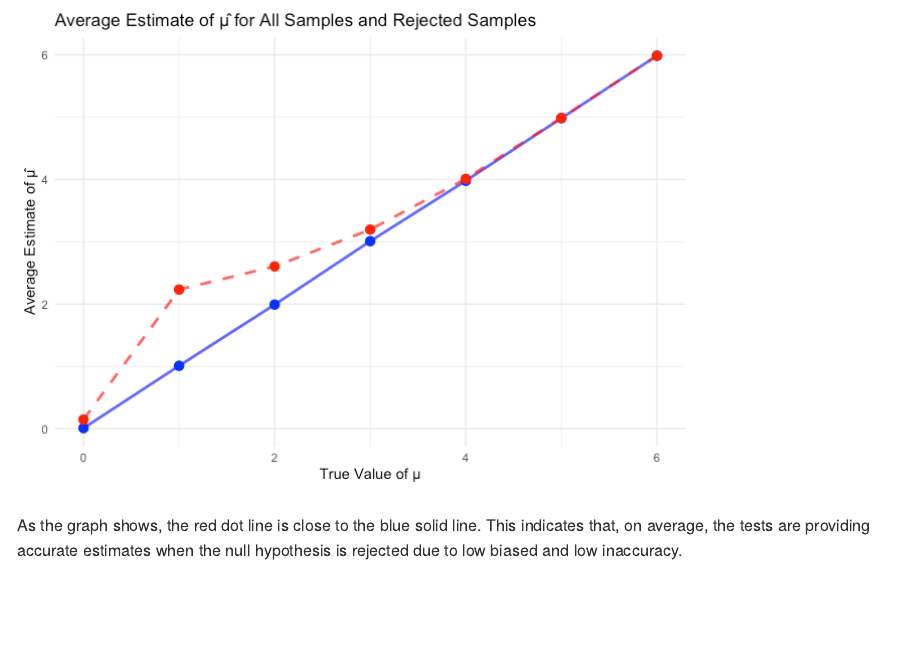
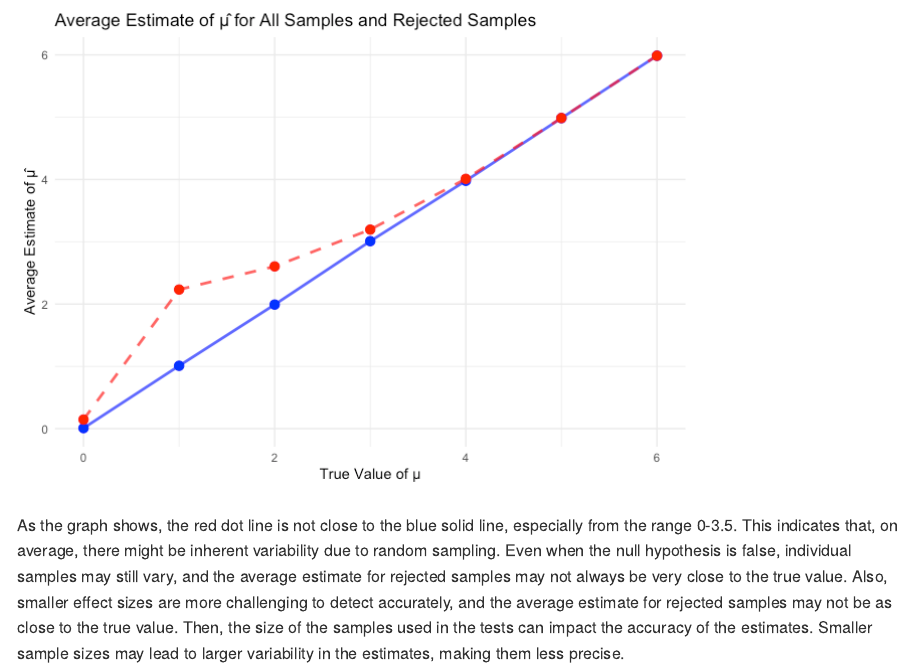
Before and after one commit to Hxy667/p8105_hw5_xh2636, an R Markdown document (p8105_hw5_xh2636.Rmd): the page in a window 1100 px wide, from 8700 px down. The pictures show the output file p8105_hw5_xh2636.md that the author committed with the source, drawn offline in the style of GitHub; long lines of code are wrapped.

Commit message:
Made several changes.

````diff
--- a/p8105_hw5_xh2636.Rmd
+++ b/p8105_hw5_xh2636.Rmd
@@ -244,4 +244,4 @@ ggplot(merged_df, aes(x = true_mu)) +
   theme_minimal()
 ```
 
-As the graph shows, the red dot line is close to the blue solid line. This indicates that, on average, the tests are providing accurate estimates when the null hypothesis is rejected due to low biased and low inaccuracy.
+As the graph shows, the red dot line is not close to the blue solid line, especially from the range 0-3.5. This indicates that, on average, there might be inherent variability due to random sampling. Even when the null hypothesis is false, individual samples may still vary, and the average estimate for rejected samples may not always be very close to the true value. Also, smaller effect sizes are more challenging to detect accurately, and the average estimate for rejected samples may not be as close to the true value. Then, the size of the samples used in the tests can impact the accuracy of the estimates. Smaller sample sizes may lead to larger variability in the estimates, making them less precise.
````
Also changed, not shown: p8105_hw5_xh2636.md.
